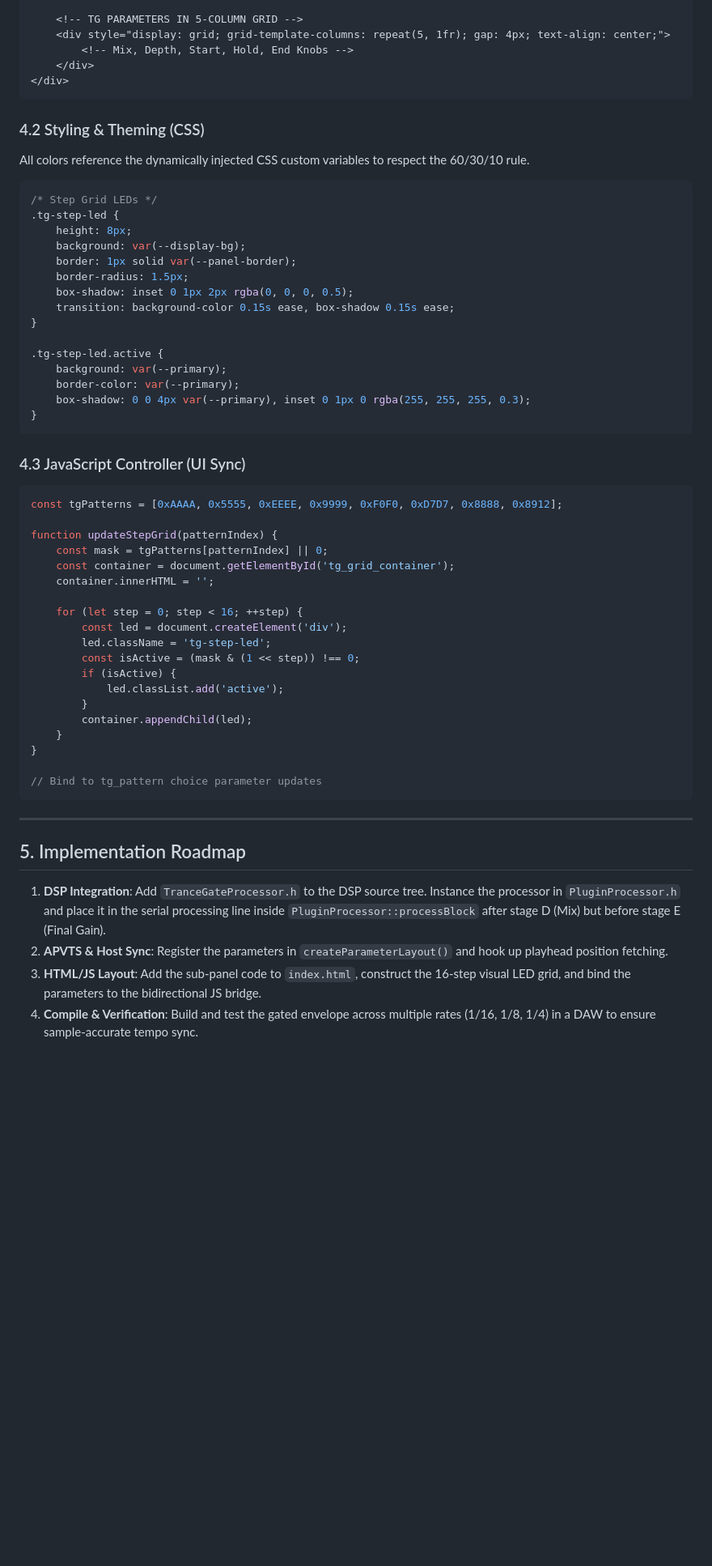
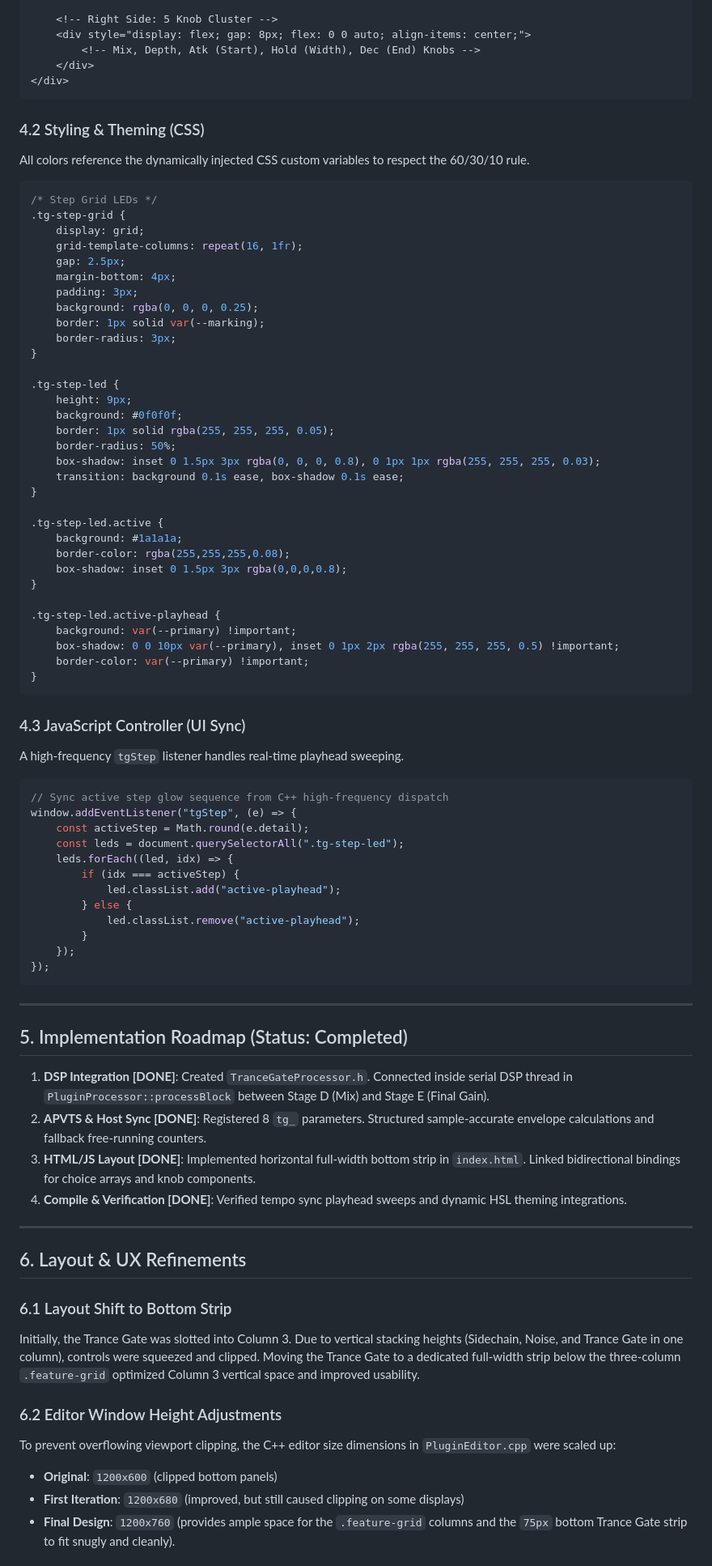
Before and after one commit to philippeback/mushin, a Markdown page: doc/features_implementation/implementation_trance_gate.md, the part around one of its changes. Shown at 81% size. GitHub-like rendering; blank space fills up the shorter version.

Commit message:
docs(feature): update implementation notes for trance gate and signal sidechain

````diff
--- a/doc/features_implementation/implementation_trance_gate.md
+++ b/doc/features_implementation/implementation_trance_gate.md
@@ -176,8 +183,8 @@ The Trance Gate UI will be placed as a dedicated sub-panel inside Column 3, unde
     </div>
 
-    <!-- TG PARAMETERS IN 5-COLUMN GRID -->
-    <div style="display: grid; grid-template-columns: repeat(5, 1fr); gap: 4px; text-align: center;">
-        <!-- Mix, Depth, Start, Hold, End Knobs -->
+    <!-- Right Side: 5 Knob Cluster -->
+    <div style="display: flex; gap: 8px; flex: 0 0 auto; align-items: center;">
+        <!-- Mix, Depth, Atk (Start), Hold (Width), Dec (End) Knobs -->
     </div>
 </div>
 ```
@@ -187,50 +194,76 @@ All colors reference the dynamically injected CSS custom variables to respect th
 
 ```css
 /* Step Grid LEDs */
+.tg-step-grid {
+    display: grid;
+    grid-template-columns: repeat(16, 1fr);
+    gap: 2.5px;
+    margin-bottom: 4px;
+    padding: 3px;
+    background: rgba(0, 0, 0, 0.25);
+    border: 1px solid var(--marking);
+    border-radius: 3px;
+}
+
 .tg-step-led {
-    height: 8px;
-    background: var(--display-bg);
-    border: 1px solid var(--panel-border);
-    border-radius: 1.5px;
-    box-shadow: inset 0 1px 2px rgba(0, 0, 0, 0.5);
-    transition: background-color 0.15s ease, box-shadow 0.15s ease;
+    height: 9px;
+    background: #0f0f0f;
+    border: 1px solid rgba(255, 255, 255, 0.05);
+    border-radius: 50%;
+    box-shadow: inset 0 1.5px 3px rgba(0, 0, 0, 0.8), 0 1px 1px rgba(255, 255, 255, 0.03);
+    transition: background 0.1s ease, box-shadow 0.1s ease;
 }
 
 .tg-step-led.active {
-    background: var(--primary);
-    border-color: var(--primary);
-    box-shadow: 0 0 4px var(--primary), inset 0 1px 0 rgba(255, 255, 255, 0.3);
+    background: #1a1a1a;
+    border-color: rgba(255,255,255,0.08);
+    box-shadow: inset 0 1.5px 3px rgba(0,0,0,0.8);
+}
+
+.tg-step-led.active-playhead {
+    background: var(--primary) !important;
+    box-shadow: 0 0 10px var(--primary), inset 0 1px 2px rgba(255, 255, 255, 0.5) !important;
+    border-color: var(--primary) !important;
 }
 ```
 
 ### 4.3 JavaScript Controller (UI Sync)
+A high-frequency `tgStep` listener handles real-time playhead sweeping.
+
 ```javascript
-const tgPatterns = [0xAAAA, 0x5555, 0xEEEE, 0x9999, 0xF0F0, 0xD7D7, 0x8888, 0x8912];
-
-function updateStepGrid(patternIndex) {
-    const mask = tgPatterns[patternIndex] || 0;
-    const container = document.getElementById('tg_grid_container');
-    container.innerHTML = '';
-
-    for (let step = 0; step < 16; ++step) {
-        const led = document.createElement('div');
-        led.className = 'tg-step-led';
-        const isActive = (mask & (1 << step)) !== 0;
-        if (isActive) {
-            led.classList.add('active');
+// Sync active step glow sequence from C++ high-frequency dispatch
+window.addEventListener("tgStep", (e) => {
+    const activeStep = Math.round(e.detail);
+    const leds = document.querySelectorAll(".tg-step-led");
+    leds.forEach((led, idx) => {
+        if (idx === activeStep) {
+            led.classList.add("active-playhead");
+        } else {
+            led.classList.remove("active-playhead");
         }
-        container.appendChild(led);
-    }
-}
-
-// Bind to tg_pattern choice parameter updates
+    });
+});
 ```
 
 ---
 
-## 5. Implementation Roadmap
+## 5. Implementation Roadmap (Status: Completed)
 
-1. **DSP Integration**: Add `TranceGateProcessor.h` to the DSP source tree. Instance the processor in `PluginProcessor.h` and place it in the serial processing line inside `PluginProcessor::processBlock` after stage D (Mix) but before stage E (Final Gain).
-2. **APVTS & Host Sync**: Register the parameters in `createParameterLayout()` and hook up playhead position fetching.
-3. **HTML/JS Layout**: Add the sub-panel code to `index.html`, construct the 16-step visual LED grid, and bind the parameters to the bidirectional JS bridge.
-4. **Compile & Verification**: Build and test the gated envelope across multiple rates (1/16, 1/8, 1/4) in a DAW to ensure sample-accurate tempo sync.
+1. **DSP Integration [DONE]**: Created `TranceGateProcessor.h`. Connected inside serial DSP thread in `PluginProcessor::processBlock` between Stage D (Mix) and Stage E (Final Gain).
+2. **APVTS & Host Sync [DONE]**: Registered 8 `tg_` parameters. Structured sample-accurate envelope calculations and fallback free-running counters.
+3. **HTML/JS Layout [DONE]**: Implemented horizontal full-width bottom strip in `index.html`. Linked bidirectional bindings for choice arrays and knob components.
+4. **Compile & Verification [DONE]**: Verified tempo sync playhead sweeps and dynamic HSL theming integrations.
+
+---
+
+## 6. Layout & UX Refinements
+
+### 6.1 Layout Shift to Bottom Strip
+Initially, the Trance Gate was slotted into Column 3. Due to vertical stacking heights (Sidechain, Noise, and Trance Gate in one column), controls were squeezed and clipped. Moving the Trance Gate to a dedicated full-width strip below the three-column `.feature-grid` optimized Column 3 vertical space and improved usability.
+
+### 6.2 Editor Window Height Adjustments
+To prevent overflowing viewport clipping, the C++ editor size dimensions in `PluginEditor.cpp` were scaled up:
+- **Original**: `1200x600` (clipped bottom panels)
+- **First Iteration**: `1200x680` (improved, but still caused clipping on some displays)
+- **Final Design**: `1200x760` (provides ample space for the `.feature-grid` columns and the `75px` bottom Trance Gate strip to fit snugly and cleanly).
+
````
Also changed, not shown: other parts of doc/features_implementation/implementation_trance_gate.md (+26 -13 lines), doc/features_implementation/implementation_sidechain_support.md (+44 -4 lines).
